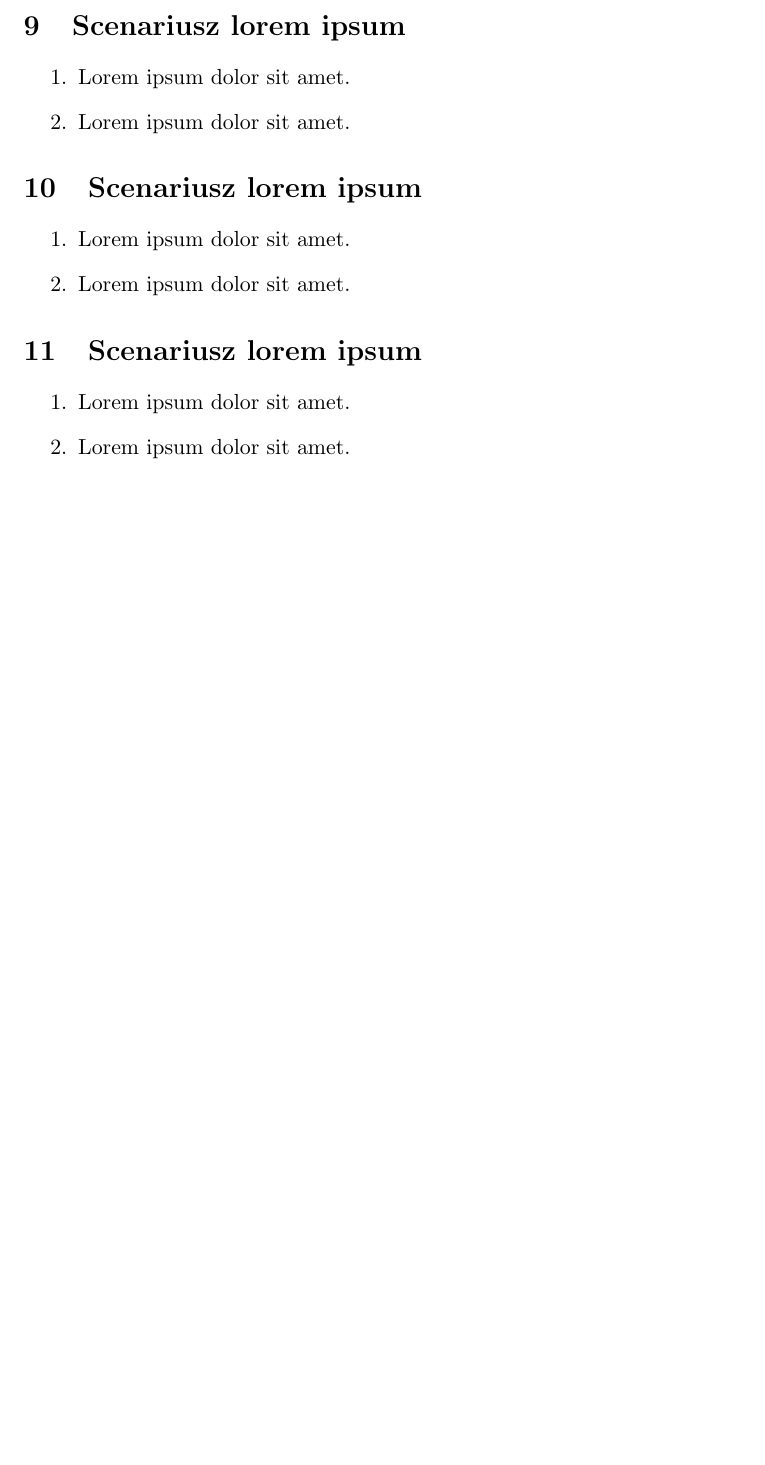
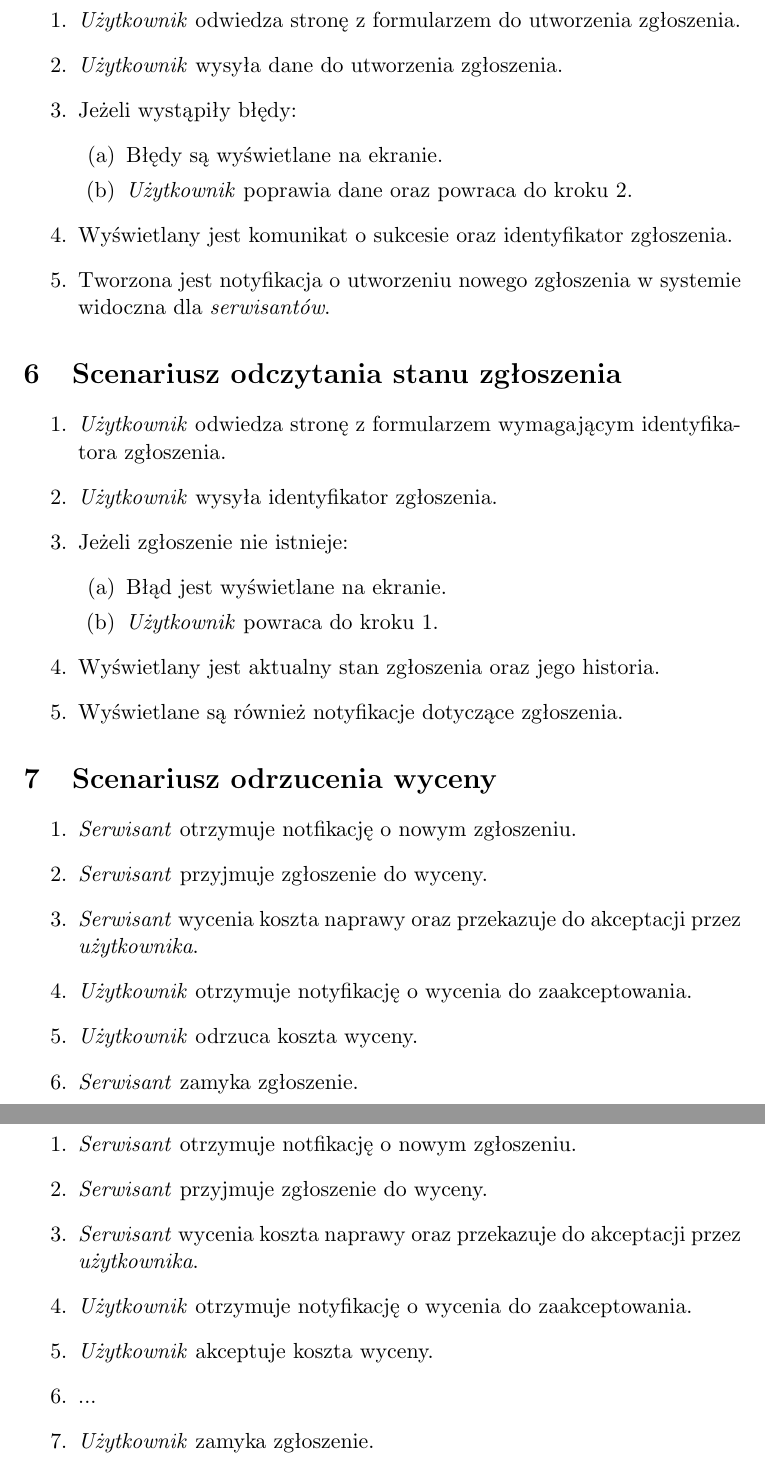
Before and after one commit to psk-pz/Meta, a LaTeX document (specification.tex): part of page 3 of 3 before the commit and two parts of pages 3 and 4 of 4 after it, the two joined at a grey line, cut at the place of the change, the shorter picture padded with empty space. Compiled offline with pdfLaTeX.

Commit message:
update specyfikacji

```diff
--- a/specification.tex
+++ b/specification.tex
@@ -43,2 +52,5 @@
 \end{enumerate}
 
+\vfill
+
+\section{Scenariusz odrzucenia zgłoszenia}
@@ -46,19 +57,37 @@
 \begin{enumerate}
-\item{Lorem ipsum dolor sit amet.}
-\item{Lorem ipsum dolor sit amet.}
+\item{\textit{Użytkownik} odwiedza stronę z formularzem do utworzenia zgłoszenia.}
+\item{\textit{Użytkownik} wysyła dane do utworzenia zgłoszenia.}
+\item{Jeżeli wystąpiły błędy:}
+\begin{enumerate}
+\item{Błędy są wyświetlane na ekranie.}
+\item{\textit{Użytkownik} poprawia dane oraz powraca do kroku 2.}
+\end{enumerate}
+\item{Wyświetlany jest komunikat o sukcesie oraz identyfikator zgłoszenia.}
+\item{Tworzona jest notyfikacja o utworzeniu nowego zgłoszenia w systemie widoczna dla \textit{serwisantów}.}
 \end{enumerate}
 
-\section{Scenariusz lorem ipsum}
+\section{Scenariusz odczytania stanu zgłoszenia}
 \begin{enumerate}
-\item{Lorem ipsum dolor sit amet.}
-\item{Lorem ipsum dolor sit amet.}
+\item{\textit{Użytkownik} odwiedza stronę z formularzem wymagającym identyfikatora zgłoszenia.}
+\item{\textit{Użytkownik} wysyła identyfikator zgłoszenia.}
+\item{Jeżeli zgłoszenie nie istnieje:}
+\begin{enumerate}
+\item{Błąd jest wyświetlane na ekranie.}
+\item{\textit{Użytkownik} powraca do kroku 1.}
+\end{enumerate}
+\item{Wyświetlany jest aktualny stan zgłoszenia oraz jego historia.}
+\item{Wyświetlane są również notyfikacje dotyczące zgłoszenia.}
 \end{enumerate}
 
-\section{Scenariusz lorem ipsum}
+\section{Scenariusz odrzucenia wyceny}
 \begin{enumerate}
-\item{Lorem ipsum dolor sit amet.}
-\item{Lorem ipsum dolor sit amet.}
+\item{\textit{Serwisant} otrzymuje notfikację o nowym zgłoszeniu.}
+\item{\textit{Serwisant} przyjmuje zgłoszenie do wyceny.}
+\item{\textit{Serwisant} wycenia koszta naprawy oraz przekazuje do akceptacji przez \textit{użytkownika}.}
+\item{\textit{Użytkownik} otrzymuje notyfikację o wycenia do zaakceptowania.}
+\item{\textit{Użytkownik} odrzuca koszta wyceny.}
+\item{\textit{Serwisant} zamyka zgłoszenie.}
 \end{enumerate}
 
-\section{Scenariusz lorem ipsum}
+\section{Scenariusz wykonania naprawy}
 \begin{enumerate}
@@ -69,19 +94,10 @@
-\section{Scenariusz lorem ipsum}
-\begin{enumerate}
-\item{Lorem ipsum dolor sit amet.}
-\item{Lorem ipsum dolor sit amet.}
-\end{enumerate}
-
-\section{Scenariusz lorem ipsum}
-\begin{enumerate}
-\item{Lorem ipsum dolor sit amet.}
-\item{Lorem ipsum dolor sit amet.}
-\end{enumerate}
-
-\section{Scenariusz lorem ipsum}
-\begin{enumerate}
-\item{Lorem ipsum dolor sit amet.}
-\item{Lorem ipsum dolor sit amet.}
+\item{\textit{Serwisant} otrzymuje notfikację o nowym zgłoszeniu.}
+\item{\textit{Serwisant} przyjmuje zgłoszenie do wyceny.}
+\item{\textit{Serwisant} wycenia koszta naprawy oraz przekazuje do akceptacji przez \textit{użytkownika}.}
+\item{\textit{Użytkownik} otrzymuje notyfikację o wycenia do zaakceptowania.}
+\item{\textit{Użytkownik} akceptuje koszta wyceny.}
+\item{...}
+\item{\textit{Użytkownik} zamyka zgłoszenie.}
 \end{enumerate}
 
 \end{document}
```
Also changed, not shown: specification.pdf, specification.tex (32 more changed lines).
